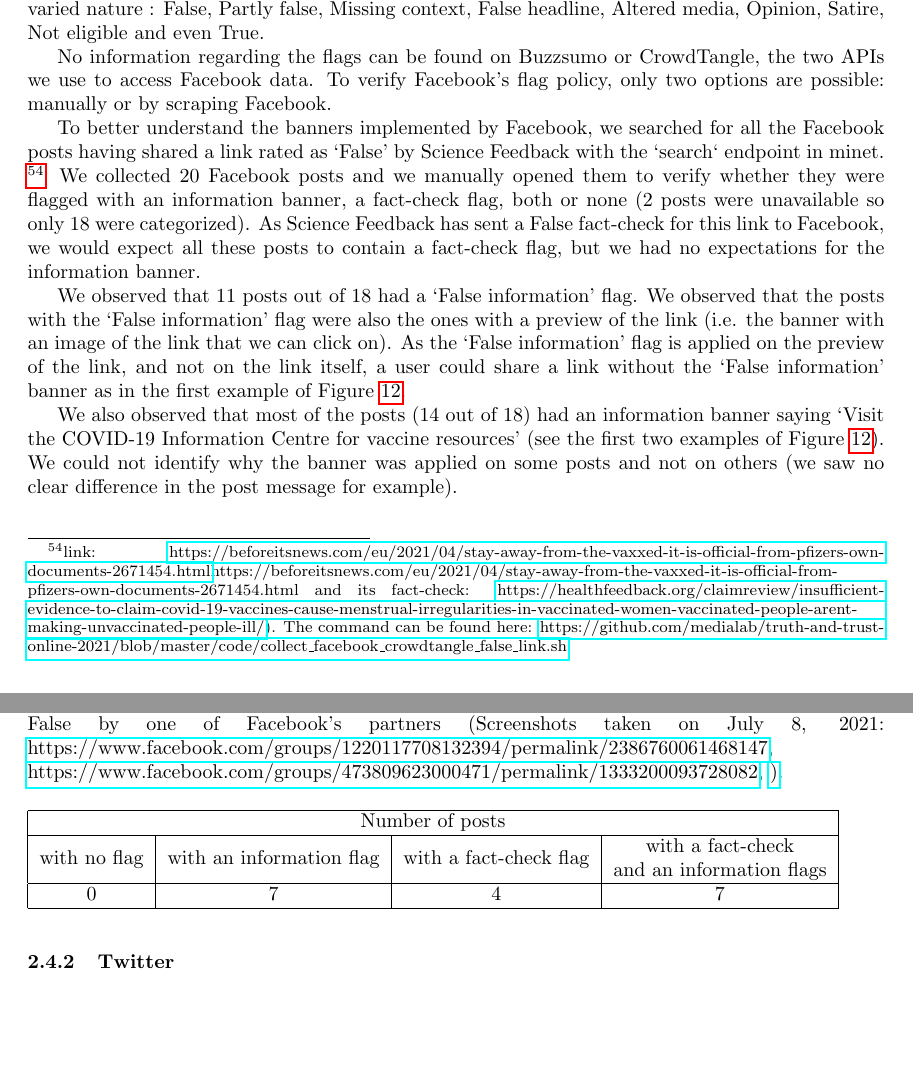
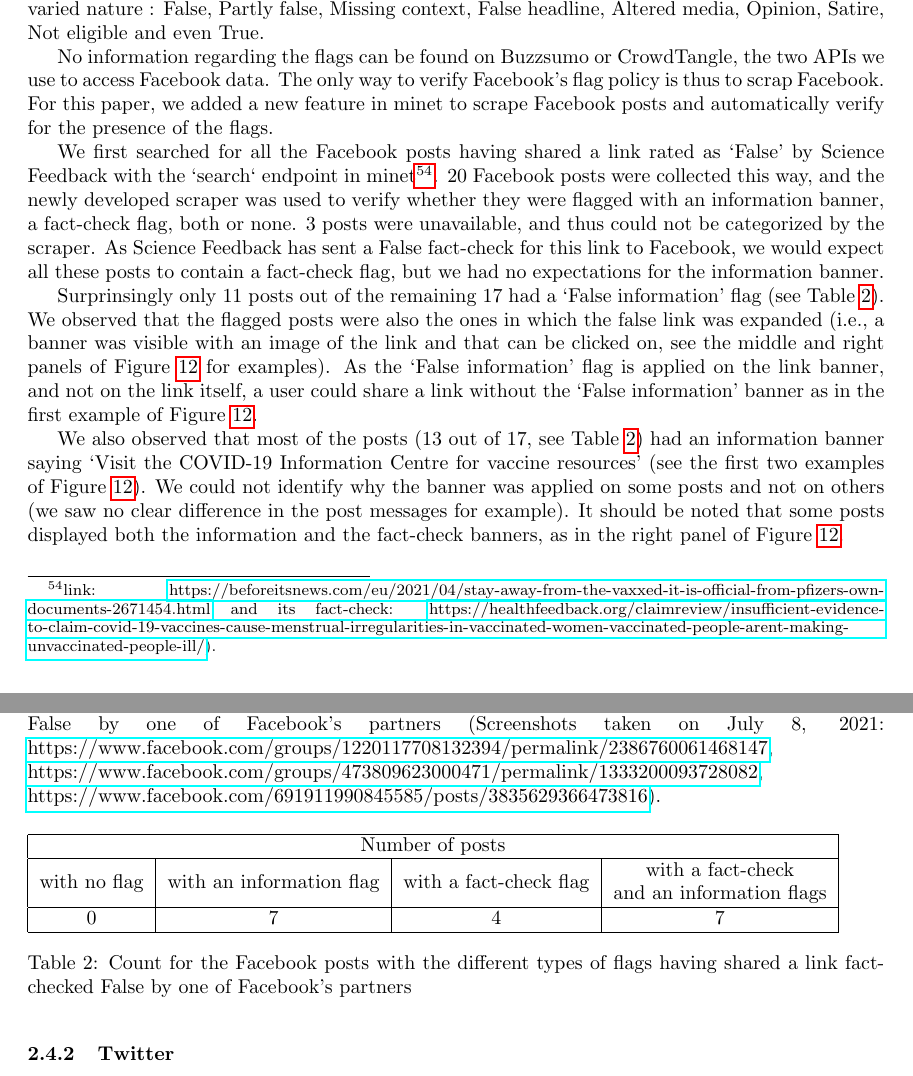
Before and after one commit to medialab/webclim_misinformation_related_interventions, a LaTeX document (article/draft.tex): two parts of pages 13 and 14 of 20 before the commit and two parts of pages 13 and 14 of 21 after it, joined at a grey line, cut so that both start at the same text, the shorter picture padded with empty space. Compiled offline with pdfLaTeX.

Commit message:
correct a bit the section about Facebook flags

```diff
--- a/article/draft.tex
+++ b/article/draft.tex
@@ -406,23 +406,22 @@ The website $globalresearch.ca$ is linked to the Twitter account {$@CRG\_CRM$};
 
 To the best of our knowledge, two types of flags can currently be seen on Facebook posts, videos and pictures: information banners that do not refute the message in the post but that give a link to an authoritative source (such as ‘Visit the COVID-19 Information Centre for vaccine resources’) and fact-check flags that provide a ‘judgement’ on the text of the post or the link shared (such as ‘False information Checked by independent fact-checkers.’) (see Figure \ref{fb_flags}). The fact-check flags can be of varied nature : False, Partly false, Missing context, False headline, Altered media, Opinion, Satire, Not eligible and even True.
 
-No information regarding the flags can be found on Buzzsumo or CrowdTangle, the two APIs we use to access Facebook data. To verify Facebook’s flag policy, only two options are possible: manually or by scraping Facebook.
+No information regarding the flags can be found on Buzzsumo or CrowdTangle, the two APIs we use to access Facebook data. The only way to verify Facebook’s flag policy is thus to scrap Facebook. For this paper, we added a new feature in minet to scrape Facebook posts and automatically verify for the presence of the flags.
 
-To better understand the banners implemented by Facebook, we searched for all the Facebook posts having shared a link rated as ‘False’ by Science Feedback with the `search` endpoint in minet. \footnote{ link: \href{https://beforeitsnews.com/eu/2021/04/stay-away-from-the-vaxxed-it-is-official-from-pfizers-own-documents-2671454.html}{https://beforeitsnews.com/eu/2021/04/stay-away-from-the-vaxxed-it-is-official-from-pfizers-own-documents-2671454.html}{https://beforeitsnews.com/eu/2021/04/stay-away-from-the-vaxxed-it-is-official-from-pfizers-own-documents-2671454.html} and its fact-check: \href{https://healthfeedback.org/claimreview/insufficient-evidence-to-claim-covid-19-vaccines-cause-menstrual-irregularities-in-vaccinated-women-vaccinated-people-arent-making-unvaccinated-people-ill/}{https://healthfeedback.org/claimreview/insufficient-evidence-to-claim-covid-19-vaccines-cause-menstrual-irregularities-in-vaccinated-women-vaccinated-people-arent-making-unvaccinated-people-ill/}). The command can be found here: \href{https://github.com/medialab/truth-and-trust-online-2021/blob/master/code/collect\_facebook\_crowdtangle\_false\_link.sh}{https://github.com/medialab/truth-and-trust-online-2021/blob/master/code/collect\_facebook\_crowdtangle\_false\_link.sh}.} We collected 20 Facebook posts and we manually opened them to verify whether they were flagged with an information banner, a fact-check flag, both or none (2 posts were unavailable so only 18 were categorized). As Science Feedback has sent a False fact-check for this link to Facebook, we would expect all these posts to contain a fact-check flag, but we had no expectations for the information banner.
+We first searched for all the Facebook posts having shared a link rated as ‘False’ by Science Feedback with the `search` endpoint in minet\footnote{ link: \href{https://beforeitsnews.com/eu/2021/04/stay-away-from-the-vaxxed-it-is-official-from-pfizers-own-documents-2671454.html}{https://beforeitsnews.com/eu/2021/04/stay-away-from-the-vaxxed-it-is-official-from-pfizers-own-documents-2671454.html} and its fact-check: \href{https://healthfeedback.org/claimreview/insufficient-evidence-to-claim-covid-19-vaccines-cause-menstrual-irregularities-in-vaccinated-women-vaccinated-people-arent-making-unvaccinated-people-ill/}{https://healthfeedback.org/claimreview/insufficient-evidence-to-claim-covid-19-vaccines-cause-menstrual-irregularities-in-vaccinated-women-vaccinated-people-arent-making-unvaccinated-people-ill/}).}. 20 Facebook posts were collected this way, and the newly developed scraper was used to verify whether they were flagged with an information banner, a fact-check flag, both or none. 3 posts were unavailable, and thus could not be categorized by the scraper. As Science Feedback has sent a False fact-check for this link to Facebook, we would expect all these posts to contain a fact-check flag, but we had no expectations for the information banner.
 
 \begin{figure}
 \centering
 \includegraphics[scale=0.35]{./img/fb_flags/fb_flag_1.png}
 \includegraphics[scale=0.35]{./img/fb_flags/fb_flag_2.png}
 \includegraphics[scale=0.45]{./img/fb_flags/fb_flag_3.png}
-\caption{Examples of the Facebook posts having shared a link fact-checked False by one of Facebook’s partners (Screenshots taken on July 8, 2021: \href{https://www.facebook.com/groups/1220117708132394/permalink/2386760061468147}{https://www.facebook.com/groups/1220117708132394/permalink/2386760061468147},  \href{https://www.facebook.com/groups/473809623000471/permalink/1333200093728082}{https://www.facebook.com/groups/473809623000471/permalink/1333200093728082}, \href{https://www.facebook.com/691911990845585/posts/3835629366473816}).}
+\caption{Examples of the Facebook posts having shared a link fact-checked False by one of Facebook’s partners (Screenshots taken on July 8, 2021: \href{https://www.facebook.com/groups/1220117708132394/permalink/2386760061468147}{https://www.facebook.com/groups/1220117708132394/permalink/2386760061468147},  \href{https://www.facebook.com/groups/473809623000471/permalink/1333200093728082}{https://www.facebook.com/groups/473809623000471/permalink/1333200093728082}, \href{https://www.facebook.com/691911990845585/posts/3835629366473816}{https://www.facebook.com/691911990845585/posts/3835629366473816}).}
 \label{fb_flags}
 \end{figure}
 
+Surprinsingly only 11 posts out of the remaining 17 had a ‘False information’ flag  (see Table \ref{tab_flags_fb}). We observed that the flagged posts were also the ones in which the false link was expanded (i.e., a banner was visible with an image of the link and that can be clicked on, see the middle and right panels of Figure \ref{fb_flags} for examples). As the ‘False information’ flag is applied on the link banner, and not on the link itself, a user could share a link without the ‘False information’ banner as in the first example of Figure \ref{fb_flags}.
 
-We observed that 11 posts out of 18 had a ‘False information’ flag. We observed that the posts with the ‘False information’ flag were also the ones with a preview of the link (i.e. the banner with an image of the link that we can click on). As the ‘False information’ flag is applied on the preview of the link, and not on the link itself, a user could share a link without the ‘False information’ banner as in the first example of Figure  \ref{fb_flags}.
-
-We also observed that most of the posts (14 out of 18) had an information banner saying ‘Visit the COVID-19 Information Centre for vaccine resources’ (see the first two examples of Figure \ref{fb_flags}). We could not identify why the banner was applied on some posts and not on others (we saw no clear difference in the post message for example).
+We also observed that most of the posts (13 out of 17, see Table \ref{tab_flags_fb}) had an information banner saying ‘Visit the COVID-19 Information Centre for vaccine resources’ (see the first two examples of Figure \ref{fb_flags}). We could not identify why the banner was applied on some posts and not on others (we saw no clear difference in the post messages for example). It should be noted that some posts displayed both the information and the fact-check banners, as in the right panel of Figure \ref{fb_flags}.
 
 \begin{table}[]
 \begin{tabular}{|c|c|c|c|}
@@ -431,8 +430,8 @@ We also observed that most of the posts (14 out of 18) had an information banner
 with no flag & with an information flag & with a fact-check flag & \begin{tabular}[c]{@{}c@{}}with a fact-check \\ and an information flags\end{tabular} \\ \hline
 0            & 7                        & 4                      & 7                                                                                     \\ \hline
 \end{tabular}
-%\caption{Count for the Facebook posts with the different types of flags having shared a link fact-checked False by one of Facebook’s partners}
-%\label{tab_flags}
+\caption{Count for the Facebook posts with the different types of flags having shared a link fact-checked False by one of Facebook’s partners}
+\label{tab_flags_fb}
 \end{table}
 
 \subsubsection{Twitter}
```
Also changed, not shown: article/draft.tex (2 more changed lines), 3 other files.
